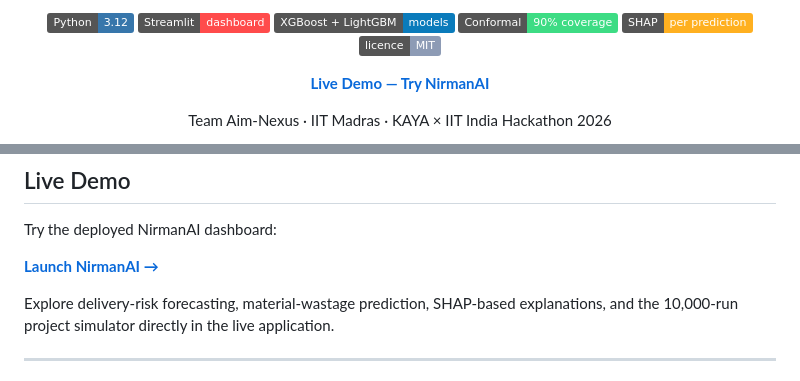
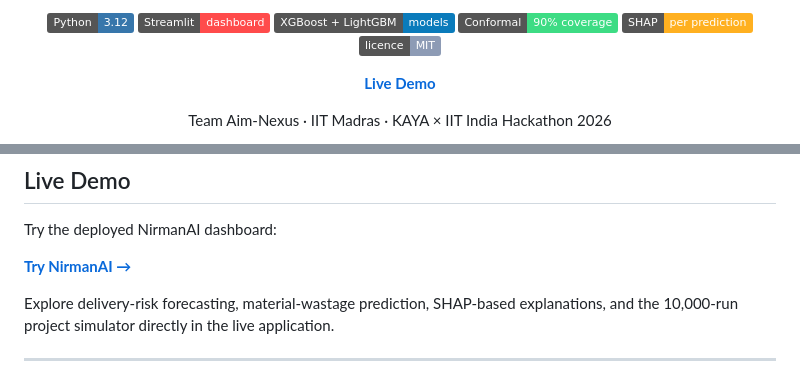
Before and after one commit to Abhishekdhama/NirmanAI, a Markdown page: README.md, 2 parts joined by grey strips. Rendered like a GitHub page; badges without logos.

Commit message:
Update demo link text in README.md

```diff
--- a/README.md
+++ b/README.md
@@ -15,7 +15,7 @@
 </p>
 
 <p align="center">
-  <strong><a href="https://nirman-ai.streamlit.app/">Live Demo — Try NirmanAI</a></strong>
+  <strong><a href="https://nirman-ai.streamlit.app/">Live Demo </a></strong>
 </p>
 
 <p align="center">
@@ -50,7 +50,7 @@ Three things, in the order a site manager needs them:
 
 Try the deployed NirmanAI dashboard:
 
-**[Launch NirmanAI →](https://nirman-ai.streamlit.app/)**
+**[Try NirmanAI →](https://nirman-ai.streamlit.app/)**
 
 Explore delivery-risk forecasting, material-wastage prediction, SHAP-based explanations, and the 10,000-run project simulator directly in the live application.
 
```
